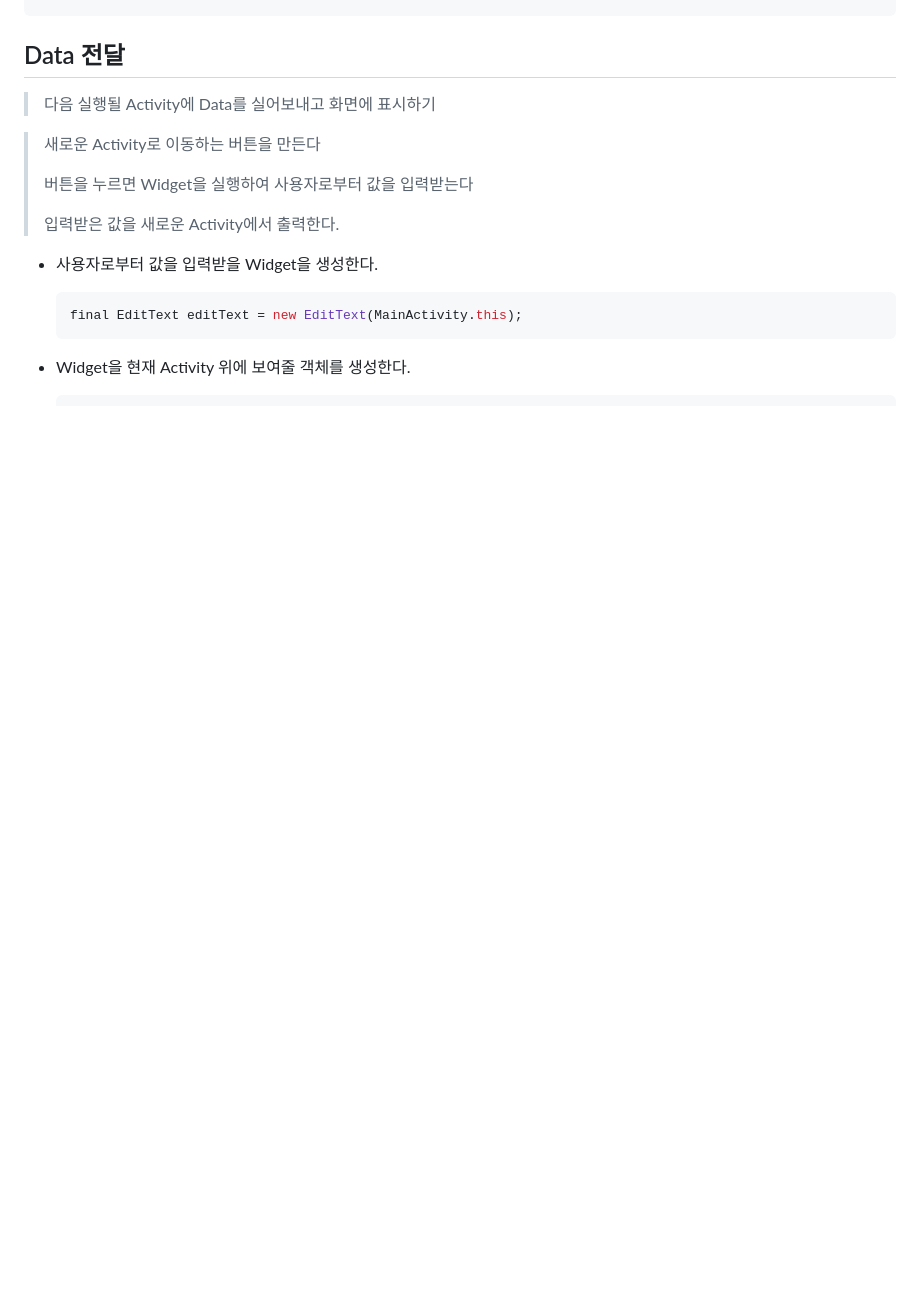
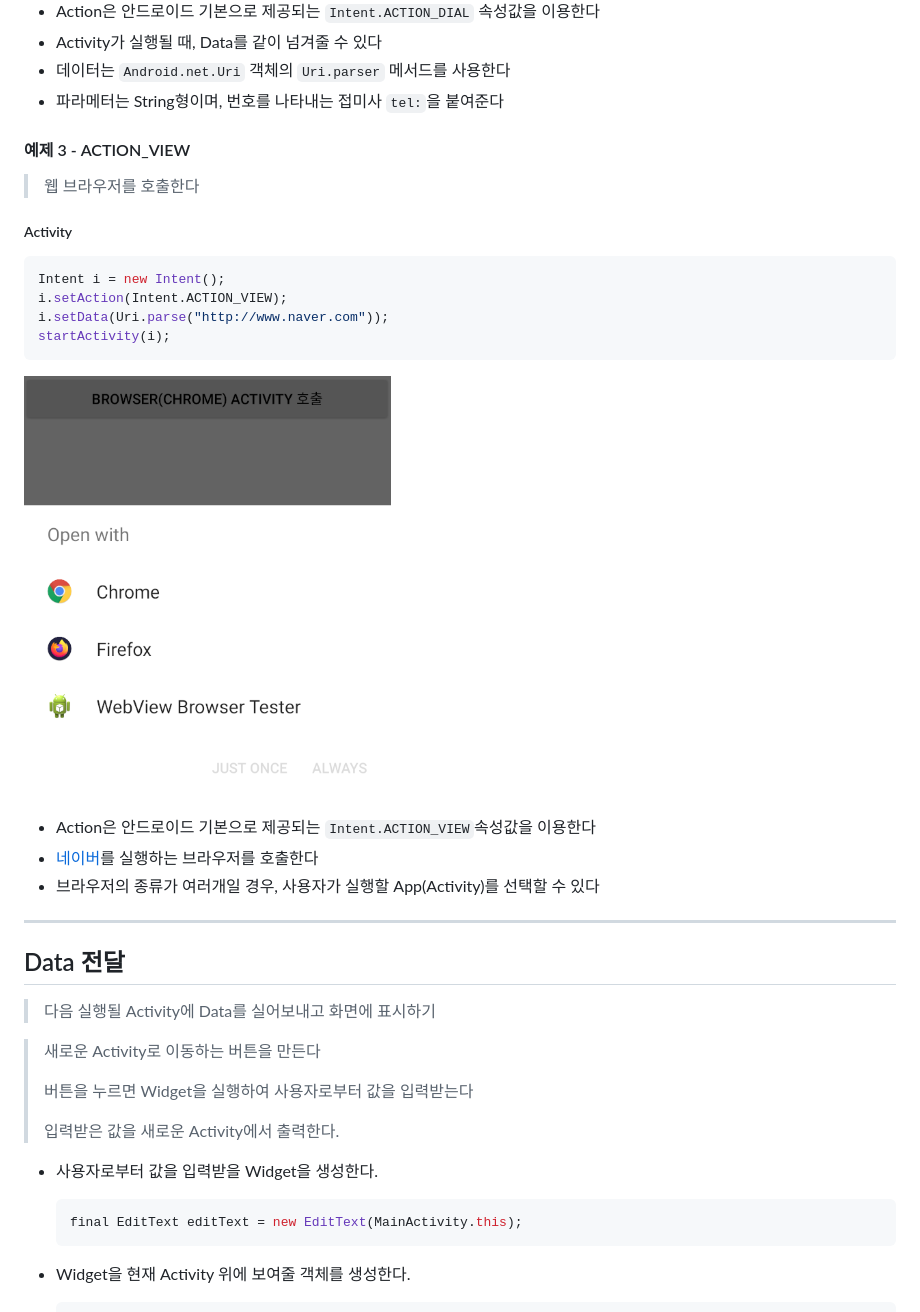
Before and after one commit to Jzee21/TIL, a Markdown page: Android/Intent.md, the part around one of its changes. GitHub-like rendering; pictures changed too: Android/Image/image-20200326104417566.png (added); blank space fills up the shorter version.

````diff
--- a/Android/Intent.md
+++ b/Android/Intent.md
@@ -131,3 +213,34 @@ startActivity(i);
+- Action은 안드로이드 기본으로 제공되는 `Intent.ACTION_DIAL` 속성값을 이용한다
+- Activity가 실행될 때, Data를 같이 넘겨줄 수 있다
+- 데이터는 `Android.net.Uri` 객체의 `Uri.parser` 메서드를 사용한다
+- 파라메터는 String형이며, 번호를 나타내는 접미사 `tel:`을 붙여준다
+
+
+
+#### 예제 3 - ACTION_VIEW
+
+> 웹 브라우저를 호출한다
+
+##### Activity
+
+```java
+Intent i = new Intent();
+i.setAction(Intent.ACTION_VIEW);
+i.setData(Uri.parse("http://www.naver.com"));
+startActivity(i);
+```
+
+![image-20200326104417566](Image/image-20200326104417566.png)
+
+- Action은 안드로이드 기본으로 제공되는 `Intent.ACTION_VIEW`속성값을 이용한다
+- [네이버](http://www.naver.com)를 실행하는 브라우저를 호출한다
+- 브라우저의 종류가 여러개일 경우, 사용자가 실행할 App(Activity)를 선택할 수 있다
+
+
+
+
+
+---
 
 ## Data 전달
 
````
Also changed, not shown: other parts of Android/Intent.md (+82 -0 lines), Android/Image/image-20200326093016088.png (added), Android/Image/image-20200326094820161.png (added), Android/Image/image-20200326105028046.png (added).
